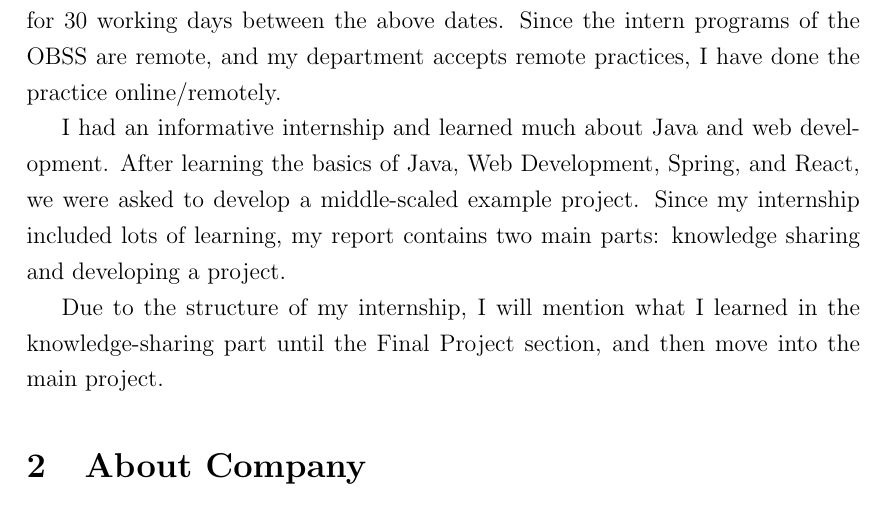
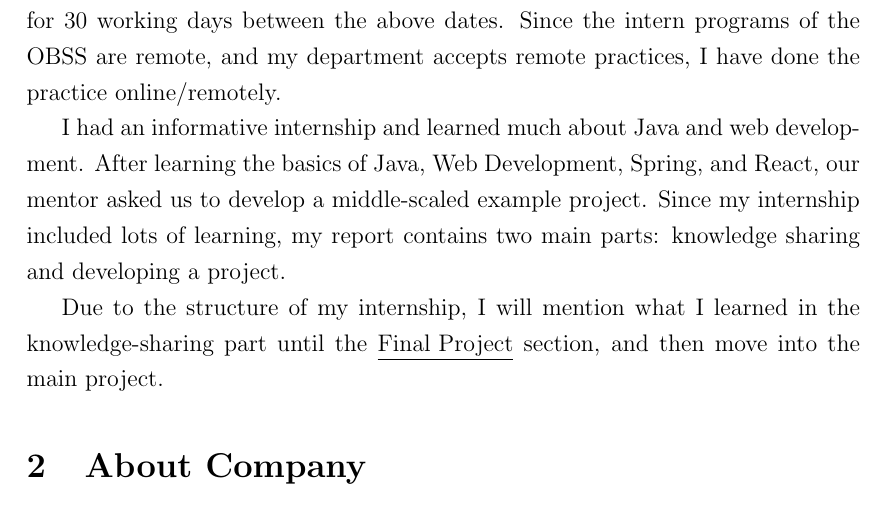
Before and after one commit to burakmetehan/internship-report-2022, a LaTeX document (ceng300-internship-report.tex, which reads files/introduction.tex): part of page 4 of 39, cut so that both start at the same text. Compiled offline with pdfLaTeX.

Commit message:
Update introduction

```diff
--- a/files/introduction.tex
+++ b/files/introduction.tex
@@ -1,7 +1,8 @@
 \section{Introduction}
+\label{introduction}
 
 I have done my first summer practice at OBSS as a software engineer intern for 30 working days between the above dates. Since the intern programs of the OBSS are remote, and my department accepts remote practices, I have done the practice online/remotely.
 
-I had an informative internship and learned much about Java and web development. After learning the basics of Java, Web Development, Spring, and React, we were asked to develop a middle-scaled example project. Since my internship included lots of learning, my report contains two main parts: knowledge sharing and developing a project.
+I had an informative internship and learned much about Java and web development. After learning the basics of Java, Web Development, Spring, and React, our mentor asked us to develop a middle-scaled example project. Since my internship included lots of learning, my report contains two main parts: knowledge sharing and developing a project.
 
-Due to the structure of my internship, I will mention what I learned in the knowledge-sharing part until the \hyperref[final-project]{Final Project} section, and then move into the main project.
+Due to the structure of my internship, I will mention what I learned in the knowledge-sharing part until the \hyperref[final-project]{\underline{Final Project}} section, and then move into the main project.
```
